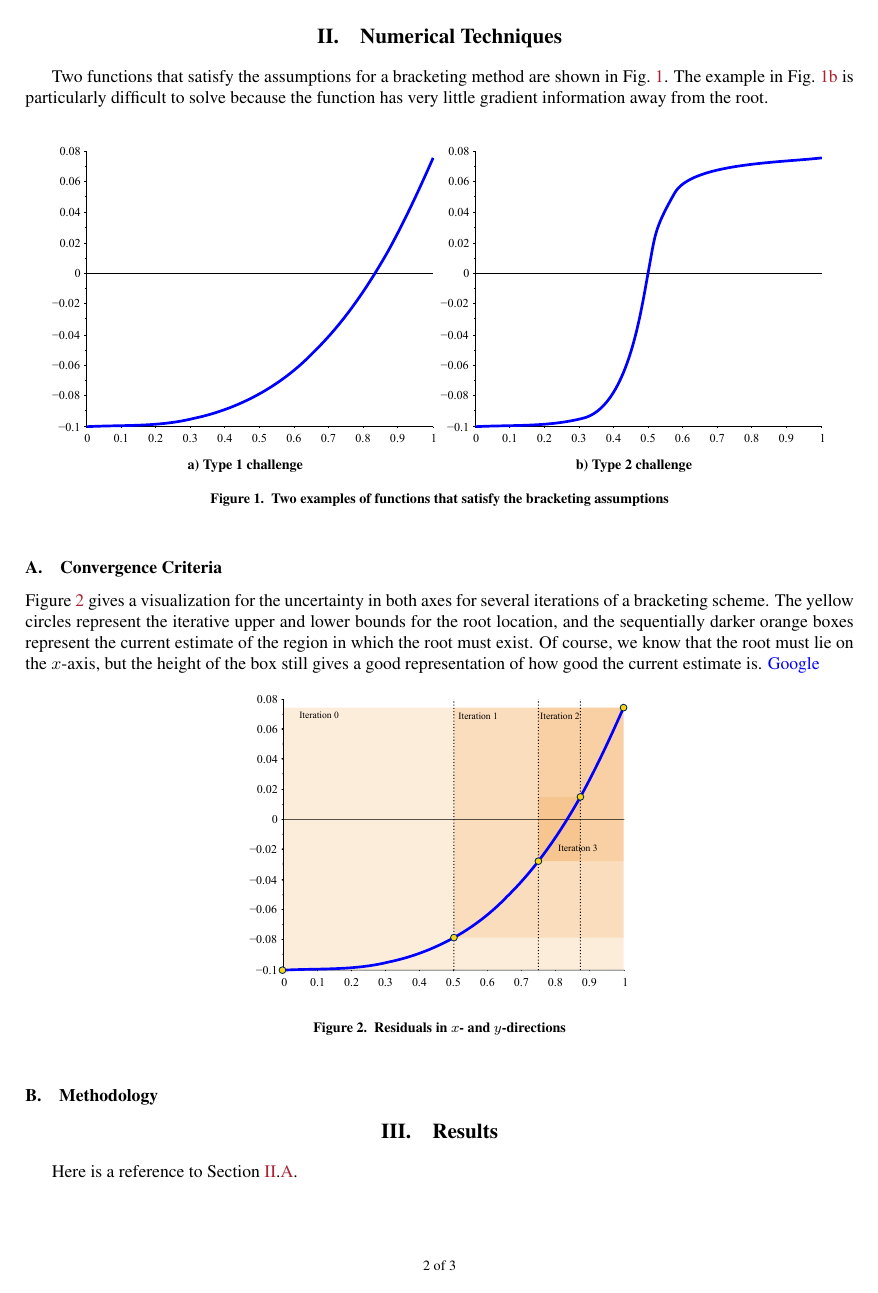
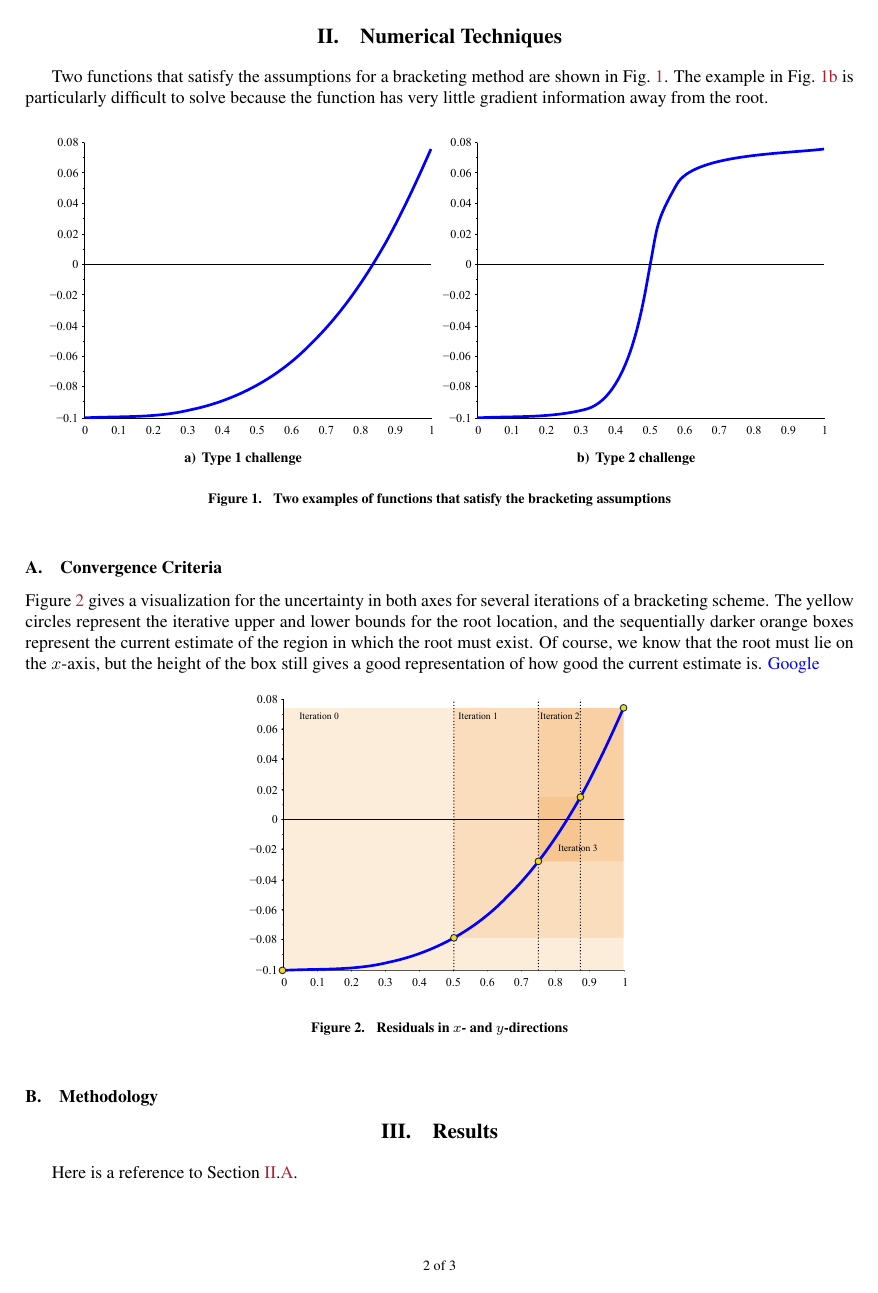
Before and after one commit to derek-dalle/aiaa-pretty, a LaTeX paper (sample/aiaa-sample.tex, which reads aiaa-pretty.cls): page 2 of 3. Compiled offline with pdfLaTeX.

Commit message:
Reverted back to subfigure from subfig b/c the placement capabilities were terrible

```diff
--- a/aiaa-pretty.cls
+++ b/aiaa-pretty.cls
@@ -245,7 +245,7 @@
 \RequirePackage{verbatim}   % New verbatim format
 \RequirePackage{textcomp}   % proper single quotes in verbatim
 \RequirePackage{ifthen}     % logical structure
-\RequirePackage{subfig}     % subfigures
+\RequirePackage[BF,bf]{subfigure}     % subfigures
 \RequirePackage{amsmath}    % AMS packages
 \RequirePackage{amsfonts}
 \RequirePackage{amssymb}
@@ -336,17 +336,10 @@
 
 
 %% ----- FLOATS ----------------------------------------------------------------
-% This introduces the capability to use a single parenthesis for subfloats.
-\DeclareCaptionLabelSeparator{paren}{) }
-% Set the font for subfloat captions
-\captionsetup[subfloat]{ %
- % This makes the subcaptions bold.
- font={footnotesize,bf}, %
- % This eliminates both parentheses around the subfloat label.
- labelformat=simple, %
- % This uses a right parenthisis as a separator.
- labelsep=paren}
-
+% This eliminates the parentheses around the sublabel in references.
+\renewcommand{\thesubfigure}{\alph{subfigure}}
+% This formats the actual label area for each subfigure.
+\renewcommand{\@thesubfigure}{\alph{subfigure})\hskip\subfiglabelskip}
 
 % This sets the distance between a float and the paragraph.
 \setlength{\intextsep}{0.7\baselineskip \@plus 2\p@ \@minus 1\p@}
@@ -639,12 +629,8 @@
    linkcolor=Maroon,
    urlcolor=blue,
    filecolor=black}
- \fi
-  % This loads a package that allows extra colors for links.
- % \RequirePackage[usenames,dvipsnames]{color}
-  % Custom color for references.
-%  \definecolor{DarkGreen}{rgb}{0,0.6,0}
- % This controls some settings that affect the appearance of links.
+ \fi\fi
+\fi
 
 
 
@@ -659,6 +645,8 @@
  % Set the PDF title.
  % We have to wait until here to make sure the user has set the title.
  \if@q@links
-  \hypersetup{pdftitle=\inserttitle}
+  \hypersetup{
+   pdfstartview={FitH},
+   pdftitle=\inserttitle}
  \fi
 }
--- a/sample/aiaa-sample.tex
+++ b/sample/aiaa-sample.tex
@@ -66,9 +66,9 @@ Two functions that satisfy the assumptions for a bracketing method are shown in
 
 \begin{figure}
  \centering
- \subfloat[\label{fig:f:1}Type 1 challenge] %
+ \subfigure[\label{fig:f:1}Type 1 challenge] %
   {\includegraphics[width=3.05in]{./pics/f1_plain.pdf}}
- \subfloat[\label{fig:f:2}Type 2 challenge] %
+ \subfigure[\label{fig:f:2}Type 2 challenge] %
   {\includegraphics[width=3.05in]{./pics/f2_plain.pdf}}
  \caption{ \label{fig:f:plain}
   Two examples of functions that satisfy the bracketing assumptions}
```
Also changed, not shown: sample/aiaa-sample.pdf, aiaa-pretty.cls (3 more changed lines).
